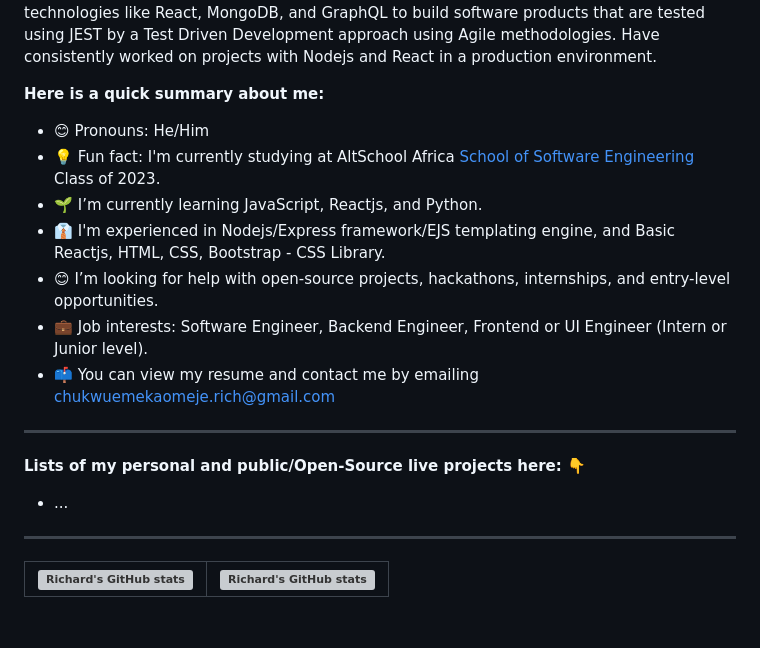
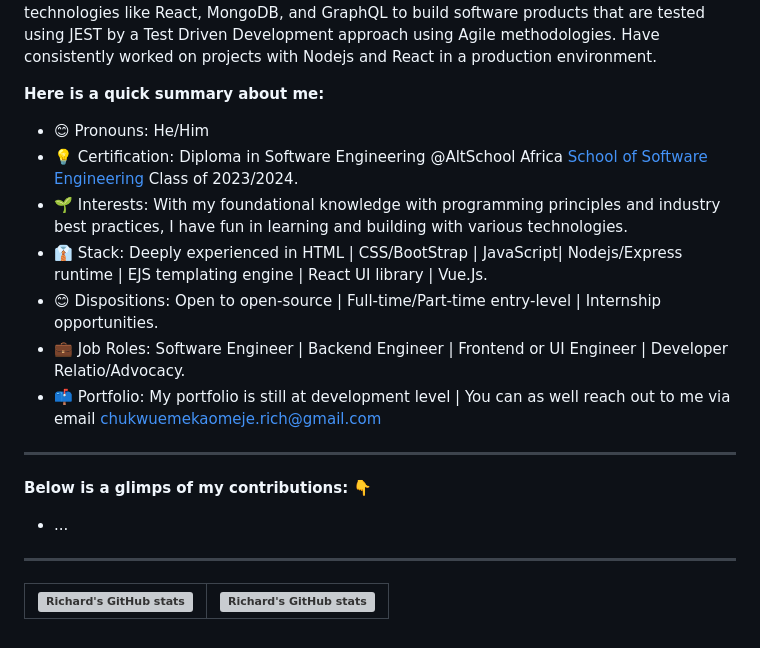
Before and after one commit to emeka-richard/emeka-richard, a Markdown page: README.md, the part around one of its changes. GitHub-like rendering; grey boxes are pictures that could not be loaded.

```diff
--- a/README.md
+++ b/README.md
@@ -7,15 +7,15 @@ A Fullstack JavaScript Software Developer, and a member-scholar at AltSchool Afr
 <p><strong>Here is a quick summary about me:</strong><p>
   <ul>
     <li>😊 Pronouns: He/Him</li>
-    <li>💡 Fun fact: I'm currently studying at AltSchool Africa <a href="https://www.altschoolafrica.com/schools/engineering">School of Software Engineering</a> Class of 2023.</li>
-    <li>🌱 I’m currently learning JavaScript, Reactjs, and Python.</li>
-    <li>👔 I'm experienced in Nodejs/Express framework/EJS templating engine, and Basic Reactjs, HTML, CSS, Bootstrap - CSS Library.
-    <li>😊 I’m looking for help with open-source projects, hackathons, internships, and entry-level opportunities.</li>
-    <li>💼 Job interests: Software Engineer, Backend Engineer, Frontend or UI Engineer (Intern or Junior level).</li>
-    <li>📫 You can view my <a href="">resume<a> and contact me by emailing <a href="mailto:chukwuemekaomeje.rich@gmail.com">chukwuemekaomeje.rich@gmail.com<a></li>
+    <li>💡 Certification: Diploma in Software Engineering @AltSchool Africa <a href="https://www.altschoolafrica.com/schools/engineering">School of Software Engineering</a> Class of 2023/2024.</li>
+    <li>🌱 Interests: With my foundational knowledge with programming principles and industry best practices, I have fun in learning and building with various technologies.</li>
+    <li>👔 Stack: Deeply experienced in HTML | CSS/BootStrap | JavaScript| Nodejs/Express runtime | EJS templating engine | React UI library | Vue.Js.
+    <li>😊 Dispositions: Open to open-source | Full-time/Part-time entry-level | Internship opportunities.</li>
+    <li>💼 Job Roles: Software Engineer | Backend Engineer | Frontend or UI Engineer | Developer Relatio/Advocacy.</li>
+    <li>📫 Portfolio: My portfolio is still at development level | You can as well reach out to me via email <a href="mailto:chukwuemekaomeje.rich@gmail.com">chukwuemekaomeje.rich@gmail.com<a></li>
 </ul>
 <hr>
-      <p><strong>Lists of my personal and public/Open-Source live projects here: 👇</strong></p>
+      <p><strong>Below is a glimps of my contributions: 👇</strong></p>
       <ul>
         <li>...</li>
       </ul>
```
Also changed, not shown: other parts of README.md (+1 -1 lines).
